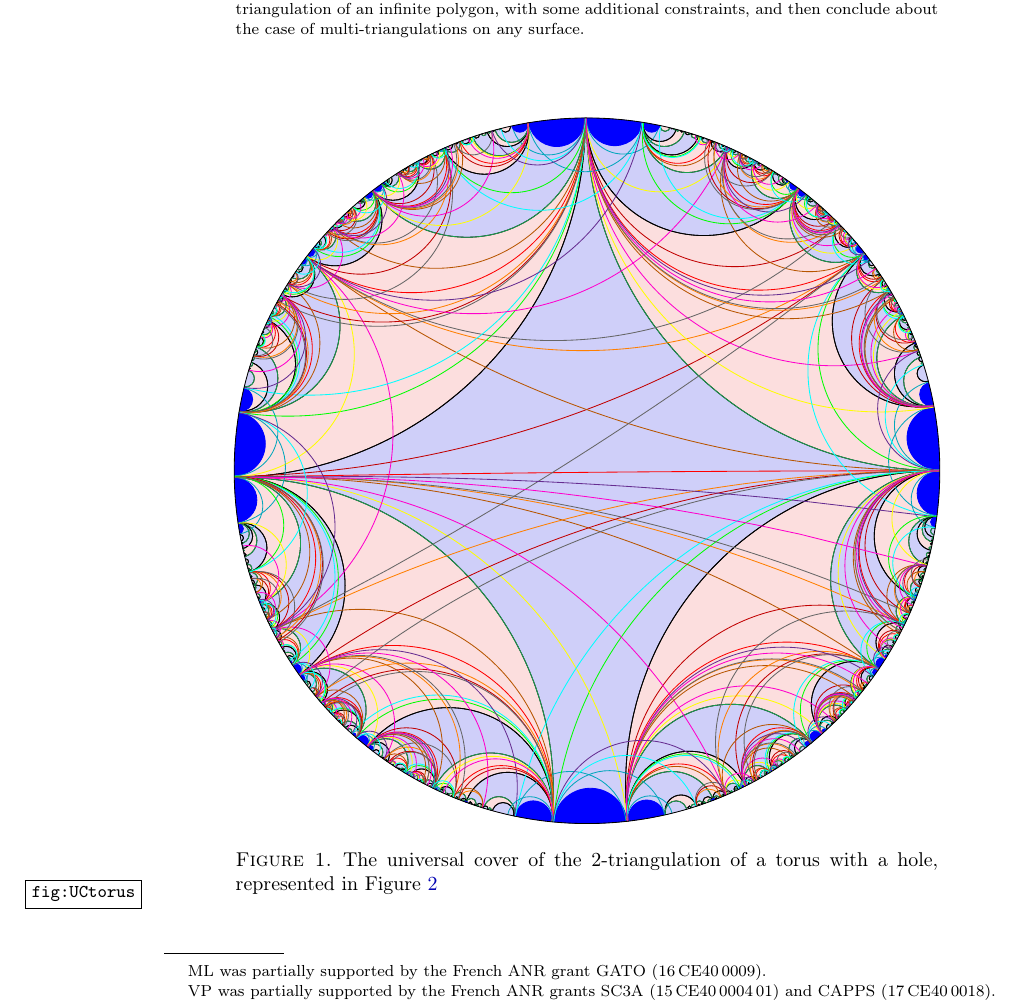
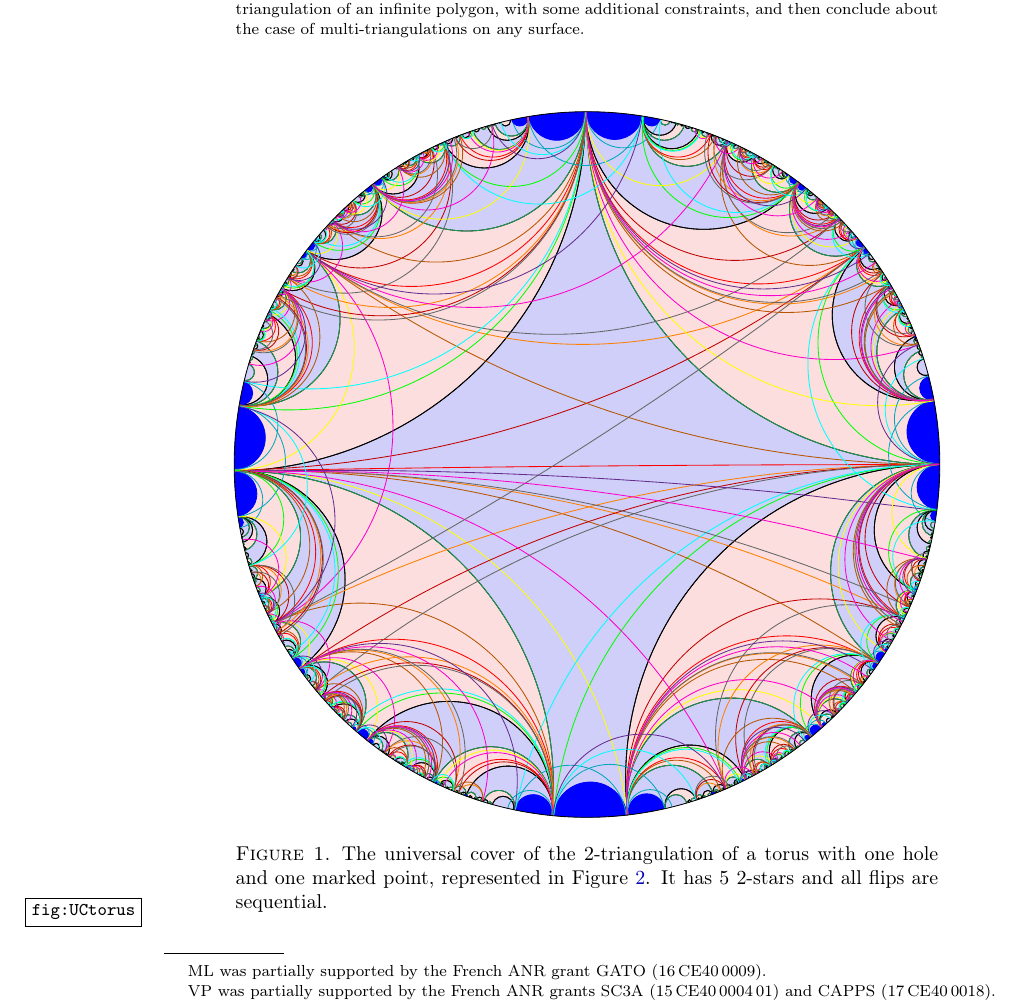
Before and after one commit to vpilaud/multitriangulationsSurfaces, a LaTeX paper (draft/multiTrig.tex): part of page 1 of 11, cut so that both start at the same text. Compiled offline with pdfLaTeX.

Commit message:
minor changes

```diff
--- a/draft/multiTrig.tex
+++ b/draft/multiTrig.tex
@@ -128,7 +128,7 @@ To that extent, we use the universal cover construction, that makes a map on a s
 \begin{figure}[h]
 	\capstart
 	\centerline{\includegraphics[scale=.42]{torus}}
-	\caption{The universal cover of the $2$-triangulation of a torus with a hole, represented in \cref{fig:torus}}
+	\caption{The universal cover of the $2$-triangulation of a torus with one hole and one marked point, represented in \cref{fig:torus}. It has $5$ $2$-stars and all flips are sequential.}
 	\label{fig:UCtorus}
 \end{figure}
 
```
Also changed, not shown: draft/multiTrig.tex (11 more changed lines).
